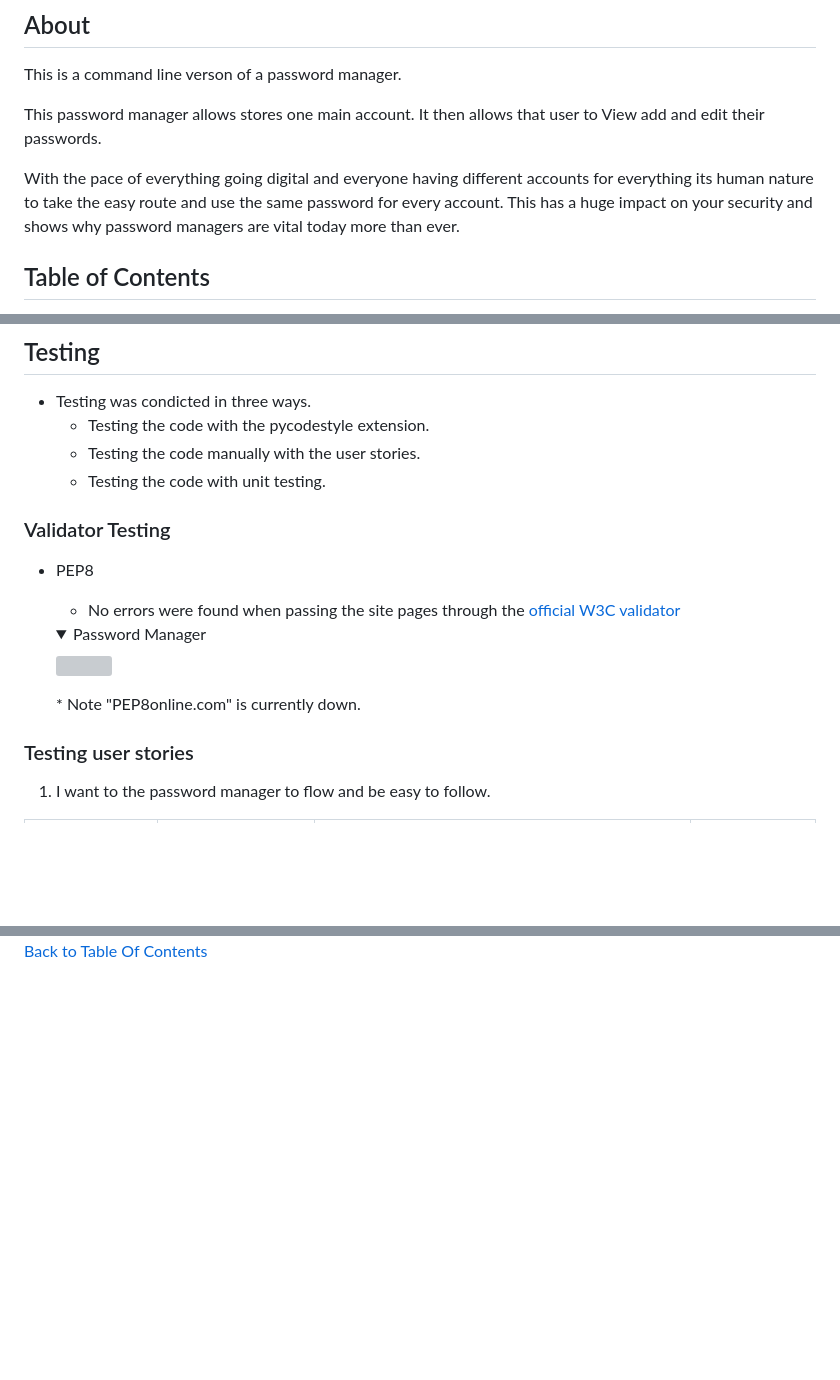
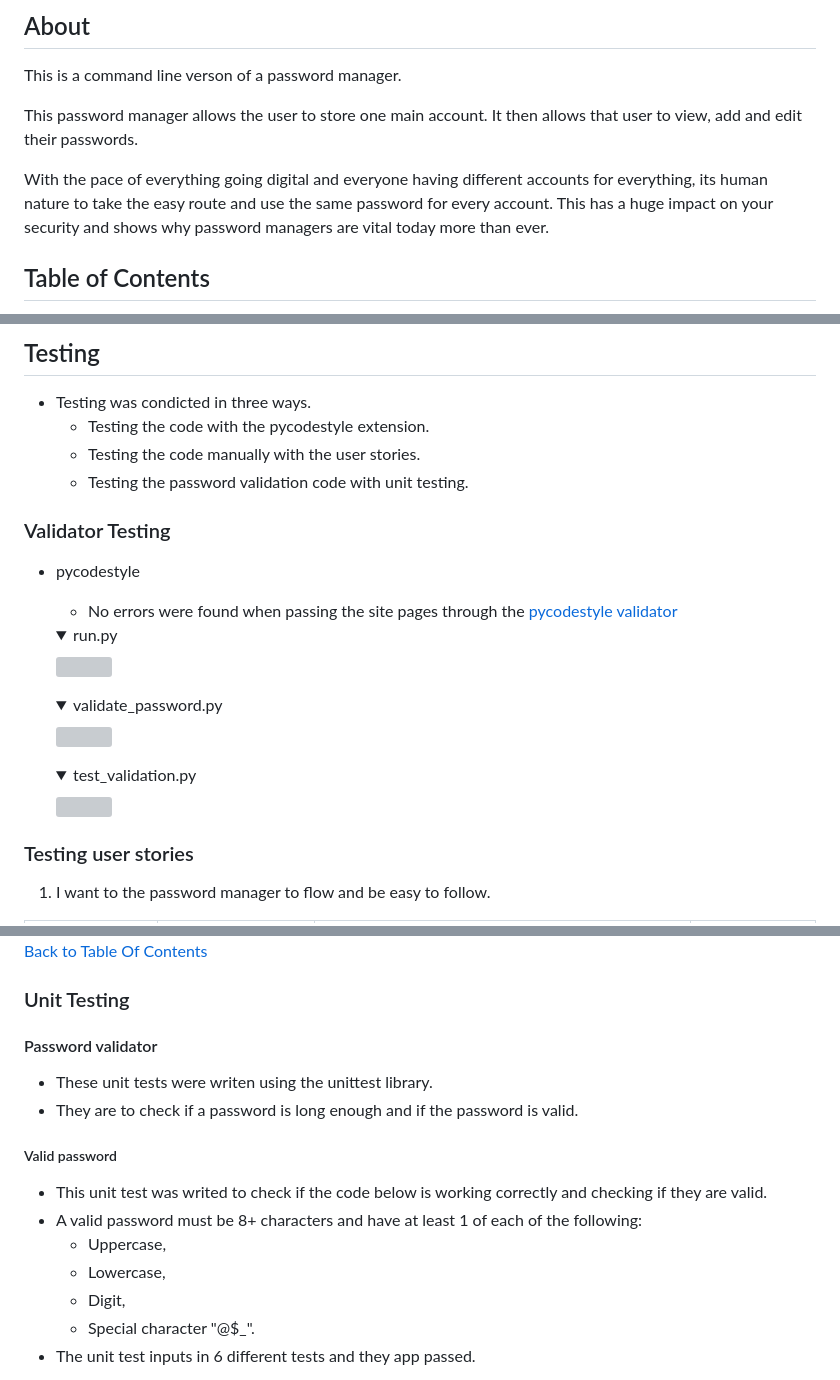
Before and after one commit to Chrisfaherty/CI_PP3_PPM, a Markdown page: README.md, 3 parts joined by grey strips. Drawn GitHub-style; folded sections open; blank space fills up the shorter version; grey boxes are pictures that could not be loaded.

Commit message:
Add a section on unit testing to the Readme.md file

```diff
--- a/README.md
+++ b/README.md
@@ -9,9 +9,9 @@
 
 This is a command line verson of a password manager.
 
-This password manager allows stores one main account. It then allows that user to View add and edit their passwords.
+This password manager allows the user to store one main account. It then allows that user to view, add and edit their passwords.
 
-With the pace of everything going digital and everyone having different accounts for everything its human nature to take the easy route and use the same password for every account. This has a huge impact on your security and shows why password managers are vital today more than ever.
+With the pace of everything going digital and everyone having different accounts for everything, its human nature to take the easy route and use the same password for every account. This has a huge impact on your security and shows why password managers are vital today more than ever.
 
 ## Table of Contents
 
@@ -294,16 +294,23 @@ The following flowchart sumerises the structure of the password manager.
 * Testing was condicted in three ways.
     * Testing the code with the pycodestyle extension.
     * Testing the code manually with the user stories.
-    * Testing the code with unit testing.
+    * Testing the password validation code with unit testing.
 
 ### Validator Testing
-* PEP8
-    * No errors were found when passing the site pages through the [official W3C validator](https://validator.w3.org/)
+* pycodestyle
+    * No errors were found when passing the site pages through the [pycodestyle validator](https://pypi.org/project/pycodestyle/)
 
-    <details><summary>Password Manager</summary>
+    <details><summary>run.py</summary>
     <img src="">
     </details>
-        * Note "PEP8online.com" is currently down.
+
+    <details><summary>validate_password.py</summary>
+    <img src="">
+    </details>
+
+    <details><summary>test_validation.py</summary>
+    <img src="">
+    </details>
 
 
 ### Testing user stories
@@ -479,3 +488,20 @@ The following flowchart sumerises the structure of the password manager.
 
 [Back to Table Of Contents](#table-of-contents)
 
+### Unit Testing
+
+#### Password validator
+
+* These unit tests were writen using the unittest library.
+* They are to check if a password is long enough and if the password is valid.
+
+##### Valid password
+
+* This unit test was writed to check if the code below is working correctly and checking if they are valid.
+* A valid password must be 8+ characters and have at least 1 of each of the following:
+    * Uppercase,
+    * Lowercase,
+    * Digit,
+    * Special character "@$_".
+* The unit test inputs in 6 different tests and they app passed.
+
```
Also changed, not shown: other parts of README.md (+19 -1 lines), docs/testing/test_password_length_code.png (added), docs/testing/test_password_length_result.png (added), docs/testing/test_valid_password_code.png (added), docs/testing/test_valid_password_result.png (added).
